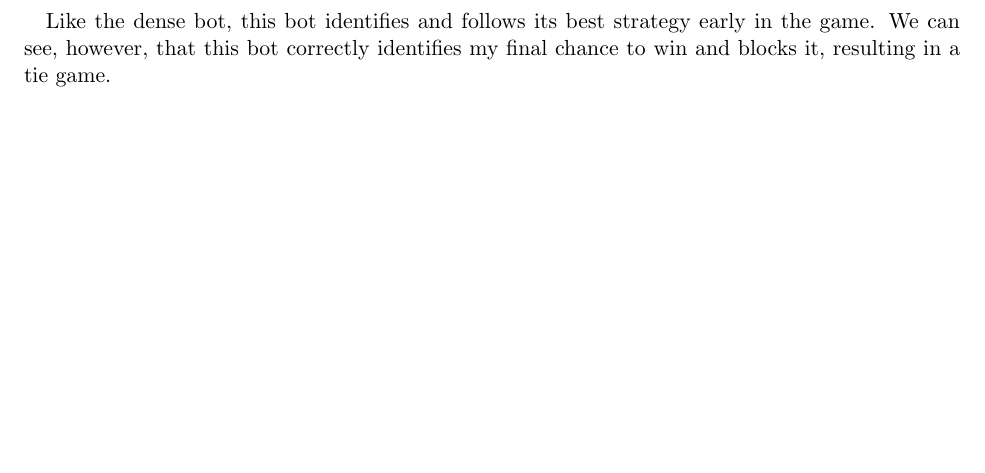
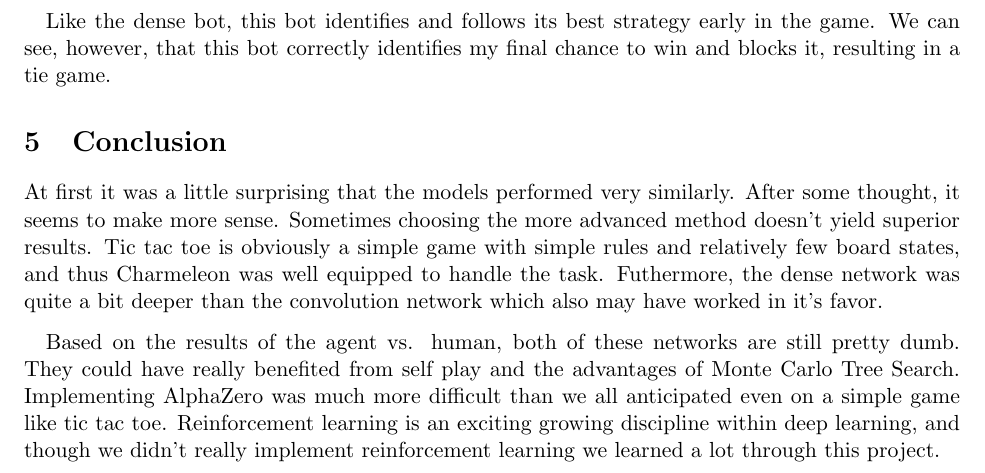
Before and after one commit to jtracy3/deep-learning-2019, a LaTeX document (LaTeX/AlphaEpsilon-final.tex, which reads LaTeX/conclusion.tex): part of page 7 of 7, cut so that both start at the same text, the shorter picture padded with empty space. Compiled offline with pdfLaTeX.

Commit message:
Added conclusion to AlphaEpsilon-final. Added a conclusion

```diff
--- a/LaTeX/AlphaEpsilon-final.tex
+++ b/LaTeX/AlphaEpsilon-final.tex
@@ -58,6 +58,9 @@
 
 	\input{human_v_player.tex}
 
+\section{Conclusion}
+
+	\input{conclusion.tex}
 %\nocite{*}
 %
 %\newpage{}
--- /dev/null
+++ b/LaTeX/conclusion.tex
@@ -0,0 +1,3 @@
+At first it was a little surprising that the models performed very similarly. After some thought, it seems to make more sense. Sometimes choosing the more advanced method doesn't yield superior results. Tic tac toe is obviously a simple game with simple rules and relatively few board states, and thus Charmeleon was well equipped to handle the task. Futhermore, the dense network was quite a bit deeper than the convolution network which also may have worked in it's favor.
+
+Based on the results of the agent vs. human, both of these networks are still pretty dumb. They could have really benefited from self play and the advantages of Monte Carlo Tree Search. Implementing AlphaZero was much more difficult than we all anticipated even on a simple game like tic tac toe.  Reinforcement learning is an exciting growing discipline within deep learning, and though we didn't really implement reinforcement learning we learned a lot through this project.
```
